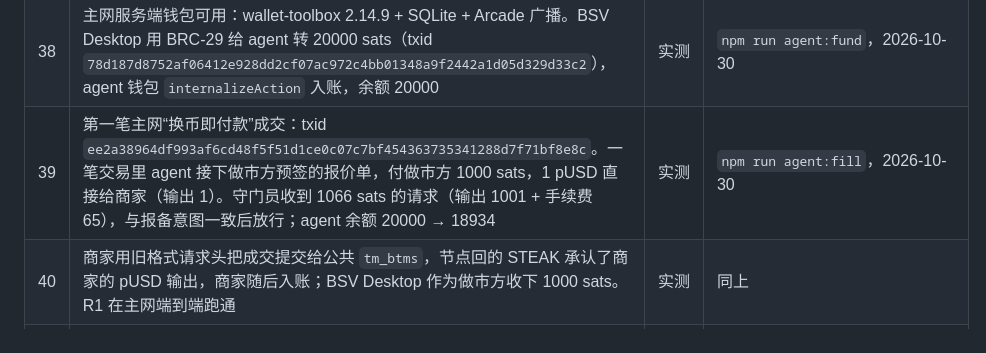
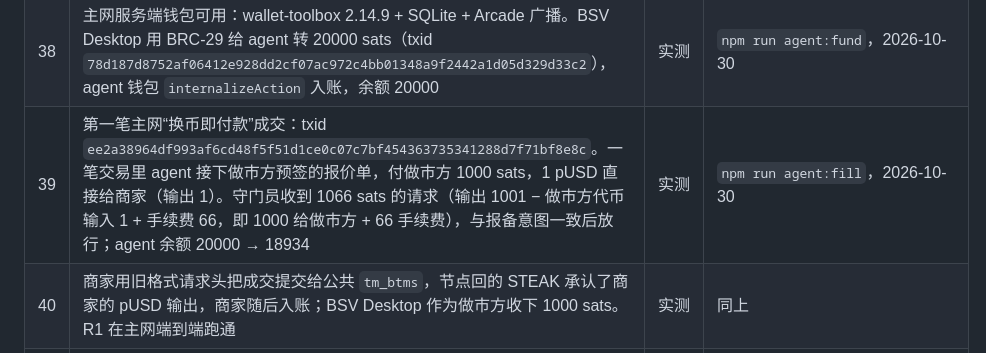
Before and after one commit to Brezn610/BSV_pet, a Markdown page: rail/docs/verified-facts.md, the part around the change. Rendered like a GitHub page.

Commit message:
rail: correct the fee in fact 39 (66 sats, not 65)
The guardian's 1066-sat request is outputs 1001 minus the maker's 1-sat
token input plus a 66-sat fee; 20000 - 1066 = 18934 matches the balance.

Co-Authored-By: Claude Opus 5.5 <noreply@anthropic.com>
Claude-Session: https://claude.ai/code/session_01LbGLdRtP9hnMoLsVWkXrut

```diff
--- a/rail/docs/verified-facts.md
+++ b/rail/docs/verified-facts.md
@@ -79,7 +79,7 @@
 | 36 | 用旧格式请求头重新提交已登记过的交易，节点接受请求但不确认任何新输出，SDK 报 `ERR_REQUIRE_ACK_FROM_ANY_HOST_FAILED`；这是重复提交的正常表现，不是错误 | 实测 | `npm run overlay:check`，2026-10-30 |
 | 37 | `ls_btms` 按 `{txid, outputIndex}` 查询时，已被花掉的代币输出也返回 found（发行输出已在拆份中花掉，仍 found）。所以“查得到”只证明来历合法，不证明未花费；未花费要另查，或依赖成交时的双花拒绝 | 实测 | 同上 |
 | 38 | 主网服务端钱包可用：wallet-toolbox 2.14.9 + SQLite + Arcade 广播。BSV Desktop 用 BRC-29 给 agent 转 20000 sats（txid `78d187d8752af06412e928dd2cf07ac972c4bb01348a9f2442a1d05d329d33c2`），agent 钱包 `internalizeAction` 入账，余额 20000 | 实测 | `npm run agent:fund`，2026-10-30 |
-| 39 | 第一笔主网“换币即付款”成交：txid `ee2a38964df993af6cd48f5f51d1ce0c07c7bf454363735341288d7f71bf8e8c`。一笔交易里 agent 接下做市方预签的报价单，付做市方 1000 sats，1 pUSD 直接给商家（输出 1）。守门员收到 1066 sats 的请求（输出 1001 + 手续费 65），与报备意图一致后放行；agent 余额 20000 → 18934 | 实测 | `npm run agent:fill`，2026-10-30 |
+| 39 | 第一笔主网“换币即付款”成交：txid `ee2a38964df993af6cd48f5f51d1ce0c07c7bf454363735341288d7f71bf8e8c`。一笔交易里 agent 接下做市方预签的报价单，付做市方 1000 sats，1 pUSD 直接给商家（输出 1）。守门员收到 1066 sats 的请求（输出 1001 − 做市方代币输入 1 + 手续费 66，即 1000 给做市方 + 66 手续费），与报备意图一致后放行；agent 余额 20000 → 18934 | 实测 | `npm run agent:fill`，2026-10-30 |
 | 40 | 商家用旧格式请求头把成交提交给公共 `tm_btms`，节点回的 STEAK 承认了商家的 pUSD 输出，商家随后入账；BSV Desktop 作为做市方收下 1000 sats。R1 在主网端到端跑通 | 实测 | 同上 |
 | 41 | 预览时 `BTMSTopicManager` 打印 `Skipping output 0: script.chunks[0].data must have value`：输出 0 是付给做市方的 P2PKH，不是代币，登记规则跳过它，属正常 | 实测 | 同上 |
 | 42 | 主网成交整个过程 BSV Desktop 只弹 1 次确认（第 6 步做市方收款）；agent 和商家用服务端钱包，不弹窗 | 实测（使用者确认） | 同上 |
```
